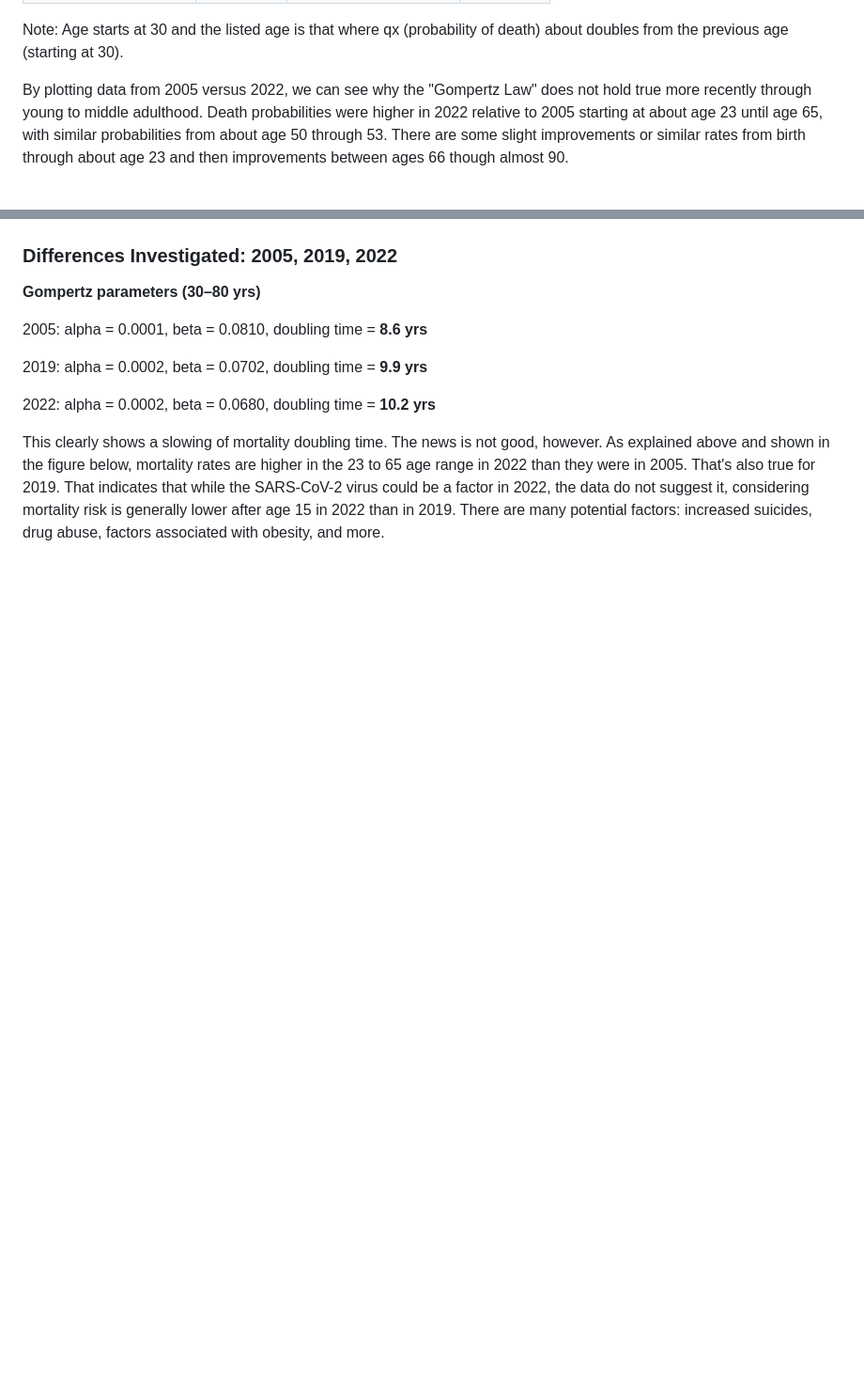
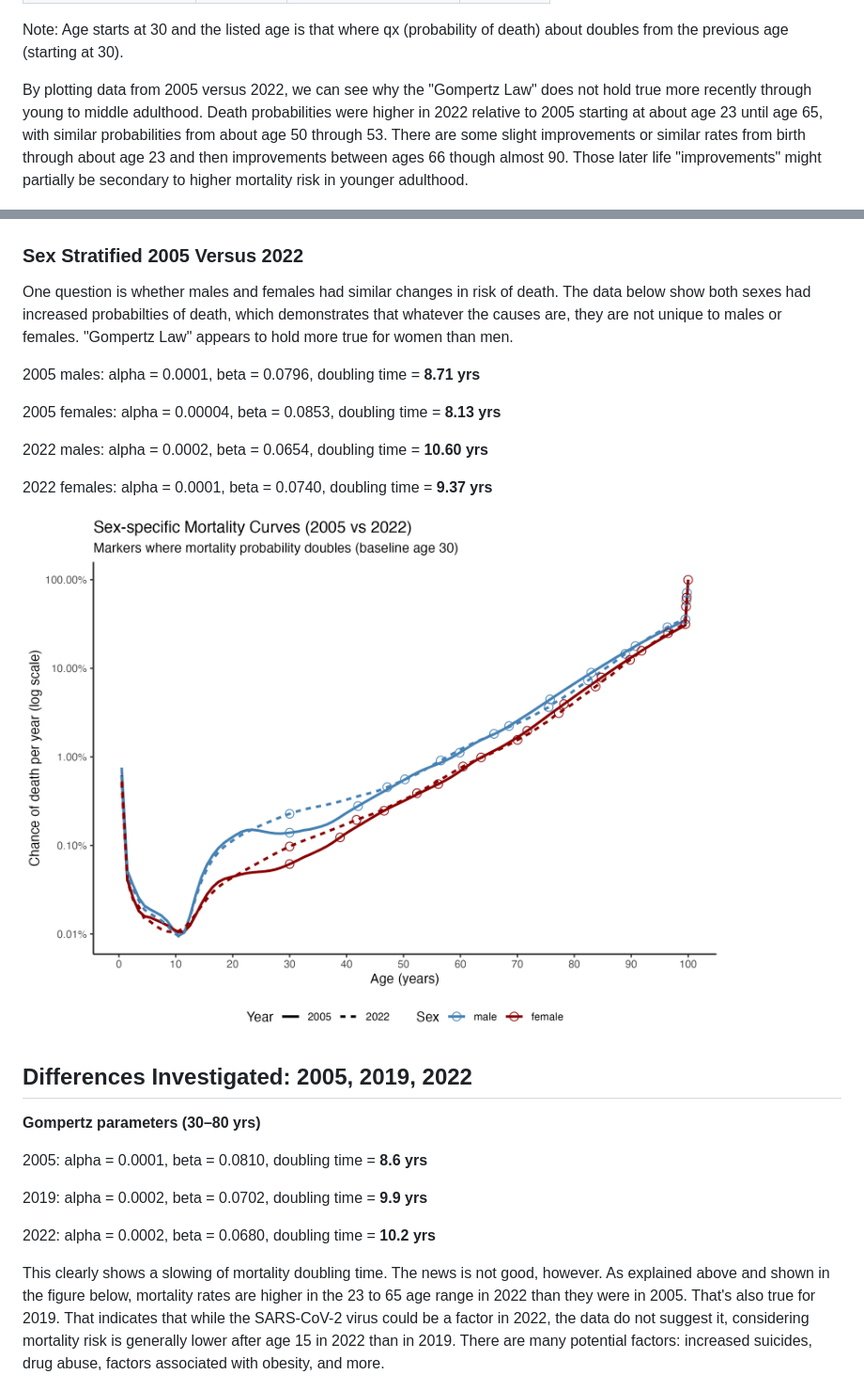
Before and after one commit to tannerjared/Gompertz, a Markdown page: README.md, 2 parts joined by grey strips. Shown: that part at 94% size. GitHub-like rendering; blank space fills up the shorter version.

```diff
--- a/README.md
+++ b/README.md
@@ -55,11 +55,25 @@ Gompertz's Law appears to not hold true in part through young to middle adulthoo
 
 Note: Age starts at 30 and the listed age is that where qx (probability of death) about doubles from the previous age (starting at 30).
 
-By plotting data from 2005 versus 2022, we can see why the "Gompertz Law" does not hold true more recently through young to middle adulthood. Death probabilities were higher in 2022 relative to 2005 starting at about age 23 until age 65, with similar probabilities from about age 50 through 53. There are some slight improvements or similar rates from birth through about age 23 and then improvements between ages 66 though almost 90.
+By plotting data from 2005 versus 2022, we can see why the "Gompertz Law" does not hold true more recently through young to middle adulthood. Death probabilities were higher in 2022 relative to 2005 starting at about age 23 until age 65, with similar probabilities from about age 50 through 53. There are some slight improvements or similar rates from birth through about age 23 and then improvements between ages 66 though almost 90. Those later life "improvements" might partially be secondary to higher mortality risk in younger adulthood.
 
 ![Semi-log plot showing probability of death by age](DeathProbabilityPlot20052022.png)
 
-### Differences Investigated: 2005, 2019, 2022
+### Sex Stratified 2005 Versus 2022
+
+One question is whether males and females had similar changes in risk of death. The data below show both sexes had increased probabilties of death, which demonstrates that whatever the causes are, they are not unique to males or females. "Gompertz Law" appears to hold more true for women than men.
+
+2005 males: alpha = 0.0001, beta = 0.0796, doubling time = **8.71 yrs**
+
+2005 females: alpha = 0.00004, beta = 0.0853, doubling time = **8.13 yrs**
+
+2022 males: alpha = 0.0002, beta = 0.0654, doubling time = **10.60 yrs**
+
+2022 females: alpha = 0.0001, beta = 0.0740, doubling time = **9.37 yrs**
+
+![Semi-log plot showing probability of death by age and sex in 2005 and 2022](sex_specific_mortality_with_doubling.png)
+
+## Differences Investigated: 2005, 2019, 2022
 
 **Gompertz parameters (30–80 yrs)**
 
```
Also changed, not shown: other parts of README.md (+3 -3 lines).
